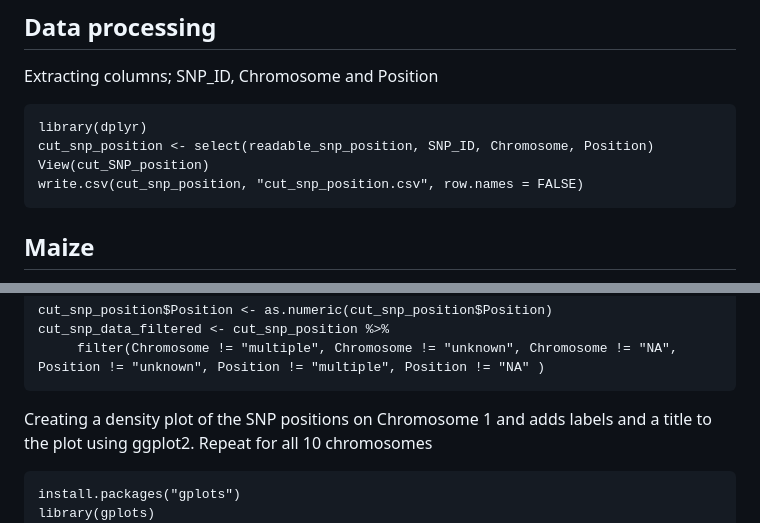
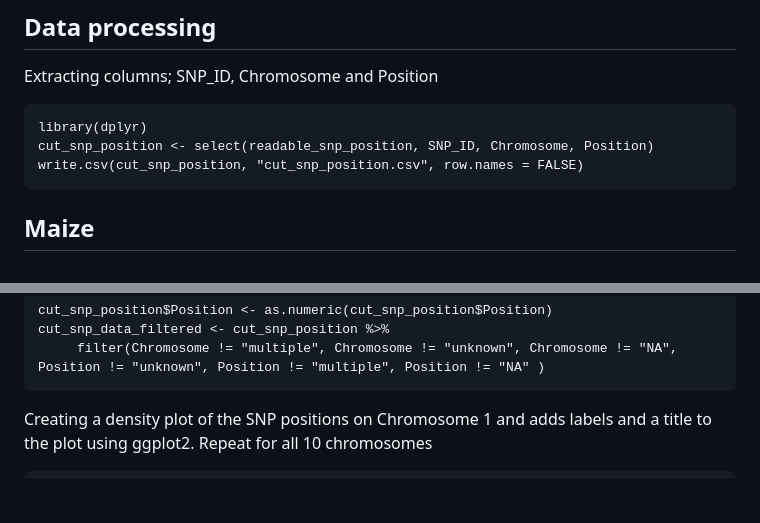
Before and after one commit to AhmedRaslan22/BCB546_R_assignemnt_final, a Markdown page: Raslan_R_Assgn.Rmd.md, 2 parts joined by grey strips. Rendered like a GitHub page; blank space fills up the shorter version.

````diff
--- a/Raslan_R_Assgn.Rmd.md
+++ b/Raslan_R_Assgn.Rmd.md
@@ -61,7 +61,6 @@ Extracting columns; SNP_ID, Chromosome and Position
 ```{r}
 library(dplyr)
 cut_snp_position <- select(readable_snp_position, SNP_ID, Chromosome, Position)
-View(cut_SNP_position)
 write.csv(cut_snp_position, "cut_snp_position.csv", row.names = FALSE)
 ```
 
@@ -194,8 +193,6 @@ cut_snp_data_filtered <- cut_snp_position %>%
 Creating a density plot of the SNP positions on Chromosome 1 and adds labels and a title to the plot using ggplot2. Repeat for all 10 chromosomes
 
 ```{r}
-install.packages("gplots")
-library(gplots)
 library(ggplot2)
 ggplot(data = cut_snp_data_filtered[cut_snp_data_filtered$Chromosome == 1, ], aes(x = Position)) +
      geom_density() +
````
